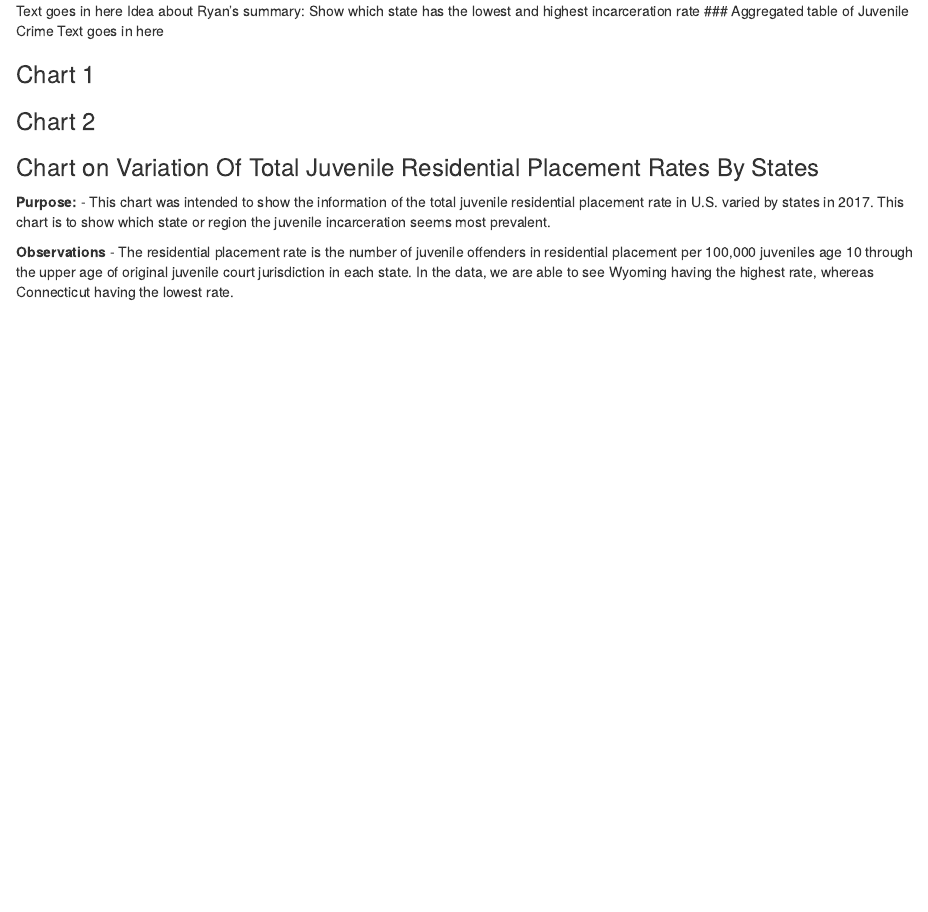
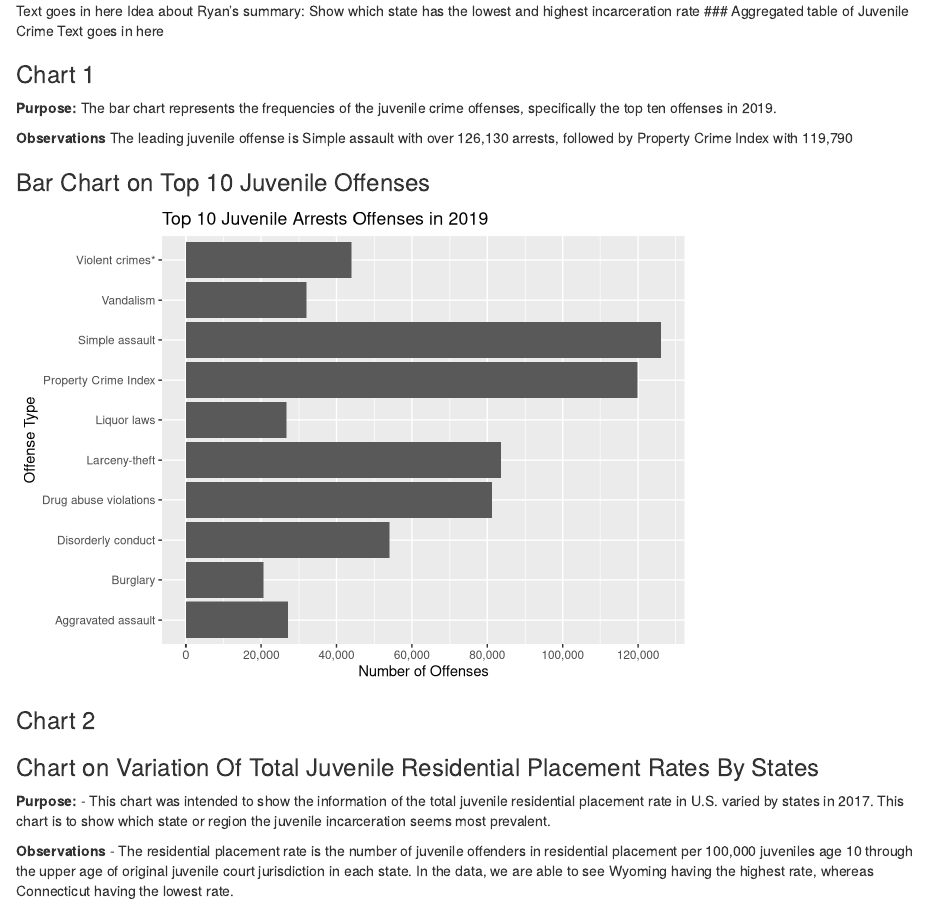
Before and after one commit to info201a-w21/project-jyun19980812, an R Markdown document (index.Rmd): the page in a window 1100 px wide, from 420 px down. Rendered offline with R 4.5, knitr and Pandoc, with nearby package versions; some code elsewhere in the file could not run offline; common packages that the code uses without loading them are loaded.

Commit message:
add thirs dataset

````diff
--- a/index.Rmd
+++ b/index.Rmd
@@ -27,6 +28,19 @@ Idea about Ryan's summary: Show which state has the lowest and highest incarcera
 Text goes in here
 
 ### Chart 1
+**Purpose:**
+The bar chart represents the frequencies of the juvenile crime offenses,
+specifically the top ten offenses in 2019.
+
+**Observations**
+The leading juvenile offense is `r leading_offense` with over
+`r format(leading_num, big.mark = ",")` arrests, followed by `r second_highest`
+with `r format(second_num, big.mark = ",")`
+
+### Bar Chart on Top 10 Juvenile Offenses
+```{r echo= F}
+bar_chart
+```
 
 ### Chart 2
 
--- /dev/null
+++ b/juv_offenses.csv
@@ -0,0 +1,32 @@
+Offenses,All ages,0 to 17,18 & older,10 to 17,0 to 14,15 to 17,18 to 20,21 to 24,25 & older
+All offenses,"10,085,210",696620,9388590,"692,970","224,410","472,210","807,210","1,197,810","7,383,560"
+Murder and nonnegligent manslaughter,"11,060",860,"10,200",860,110,760,"1,720","1,840","6,640"
+Rape,NA,NA,NA,NA,NA,NA,NA,NA,NA
+Robbery,"74,550",16080,"58,460","16,070","3,490","12,590","12,440","10,440","35,590"
+Aggravated assault,"385,280",27070,"358,210","26,870","9,530","17,530","27,080","46,580","284,550"
+Burglary,"171,590",20700,"150,890","20,570","6,860","13,840","15,890","19,700","115,300"
+Larceny-theft,"813,070",83690,"729,380","83,380","24,860","58,830","76,410","87,050","565,930"
+Motor vehicle theft,"80,640",13610,"67,030","13,600","3,670","9,940","7,620","9,310","50,100"
+Arson,"9,070",1800,"7,270","1,730","1,020",780,530,720,"6,020"
+Simple assault,"1,025,710",126130,"899,580","125,080","55,190","70,950","67,590","115,930","716,050"
+Forgery and counterfeiting,"45,180",850,"44,330",850,140,710,"4,440","5,190","34,700"
+Fraud,"112,710",3690,"109,010","3,690",910,"2,780","8,140","12,810","88,060"
+Embezzlement,"13,500",540,"12,960",540,30,510,"1,950","1,960","9,040"
+"Stolen property (buying, receiving, possessing)","88,270",8940,"79,330","8,940","1,890","7,060","9,100","10,750","59,480"
+Vandalism,"180,500",31950,"148,550","31,510","13,900","18,060","17,420","22,360","108,770"
+"Weapons (carrying, possessing, etc.)","153,160",16080,"137,080","15,990","4,650","11,430","17,750","23,560","95,780"
+Prostitution and commercialized vice,"26,710",290,"26,430",290,40,250,"2,900","4,660","18,870"
+Sex offenses (except rape & prostitution),NA,NA,NA,NA,NA,NA,NA,NA,NA
+Drug abuse violations,"1,558,860",81320,"1,477,540","81,240","15,890","65,430","169,060","215,230","1,093,250"
+Gambling,"2,460",190,"2,260",190,30,160,200,190,"1,880"
+Offenses against the family and children,"85,690",3060,"82,630","3,020","1,130","1,930","3,210","6,990","72,420"
+Driving under the influence,"1,024,510",5570,"1,018,940","5,560",140,"5,430","48,610","143,930","826,410"
+Liquor laws,"175,550",26650,"148,900","26,640","4,180","22,460","68,270","12,610","68,020"
+Drunkenness,"316,030",3470,"312,560","3,470",540,"2,940","15,450","35,700","261,410"
+Disorderly conduct,"310,330",53990,"256,340","53,660","23,490","30,500","23,470","35,200","197,670"
+Vagrancy,"21,900",350,"21,550",340,100,240,"1,040","1,400","19,110"
+All other offenses (except traffic),"3,318,450",144160,"3,174,300","143,410","42,580","101,570","201,060","367,700","2,605,540"
+Curfew and loitering,"14,650",14650,0,"14,630","4,930","9,730",0,0,0
+Violent Crime Index,NA,NA,NA,NA,NA,NA,NA,NA,NA
+Property Crime Index,"1,074,370",119790,"954,570","119,280","36,410","83,380","100,450","116,780","737,340"
+Violent crimes*,"470,890",44010,"426,870","43,810","13,130","30,880","41,250","58,850","326,770"
--- /dev/null
+++ b/juvenile_offense_type.R
@@ -0,0 +1,41 @@
+library(tidyverse)
+library(ggplot2)
+library(scales)
+
+arrests <- read.csv("juv_offenses.csv", stringsAsFactors = F, check.names = F)
+
+# Get the top ten offenses excluding the total and other offenses
+top_10 <- arrests %>%
+  top_n(12, wt = `0 to 17`) %>%
+  arrange(-`0 to 17`)
+
+top_10 <- top_10[-c(1, 2), ]
+
+# Get the most frequent juvenile offense type
+leading_offense <- top_10 %>%
+  filter(`0 to 17` == max(`0 to 17`)) %>%
+  pull(Offenses)
+
+leading_num <- top_10 %>%
+  filter(`0 to 17` == max(`0 to 17`)) %>%
+  pull(`0 to 17`)
+
+# Get the second most frequent juvenile offense type
+second_highest <- top_10[-1, ] %>%
+  filter(`0 to 17` == max(`0 to 17`)) %>%
+  pull(Offenses)
+
+second_num <- top_10[-1, ] %>%
+  filter(`0 to 17` == max(`0 to 17`)) %>%
+  pull(`0 to 17`)
+
+# Plot a bar graph of the top juvenile offenses
+bar_chart <- ggplot(data = top_10) +
+  geom_col(mapping = aes(x = Offenses, y = `0 to 17`)) +
+  scale_y_continuous(labels = comma, n.breaks = 10) +
+  labs(
+    title = "Top 10 Juvenile Arrests Offenses in 2019",
+    x = "Offense Type",
+    y = "Number of Offenses"
+  ) +
+  coord_flip()
````
Also changed, not shown: index.Rmd (1 more changed lines), 1 other file.
